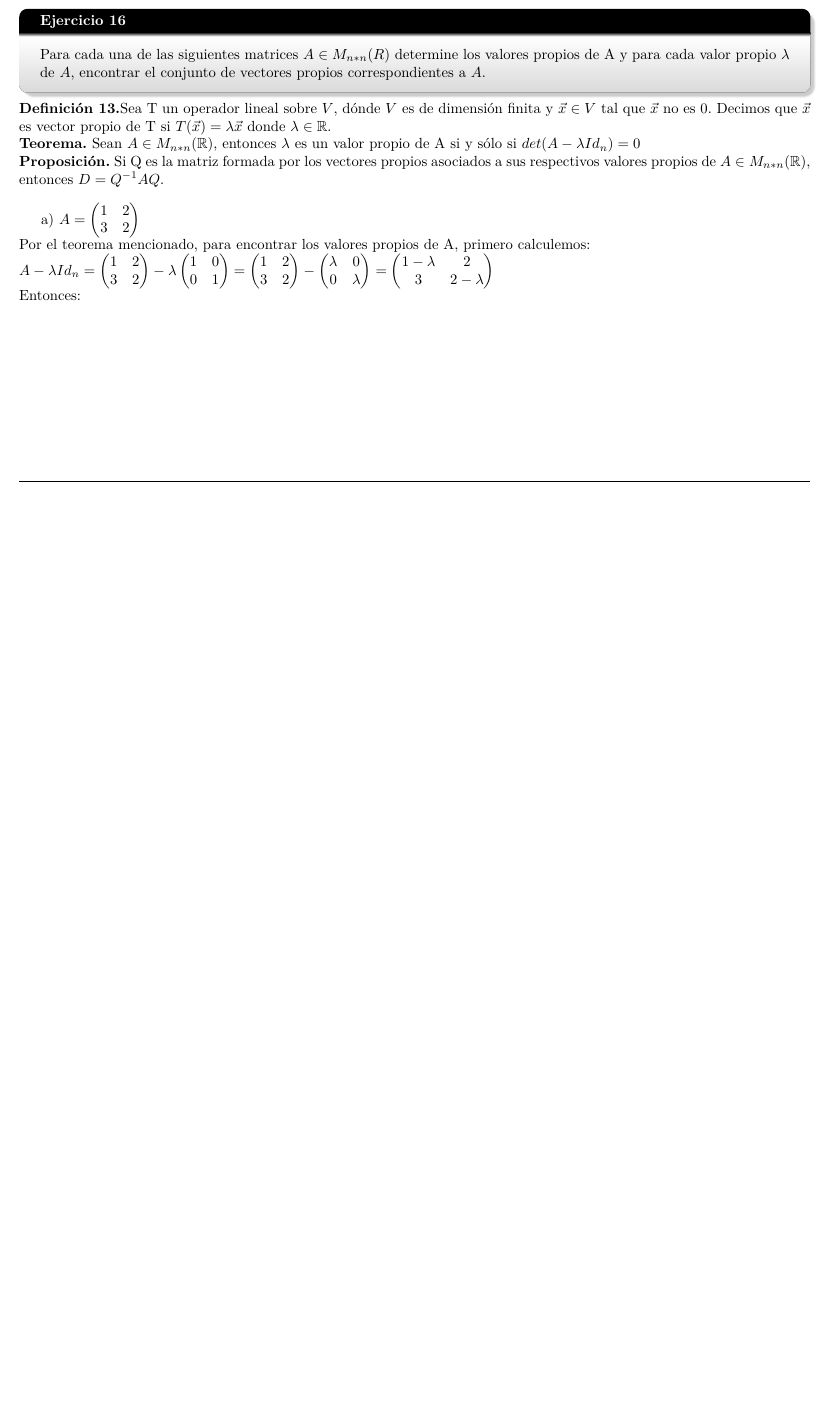
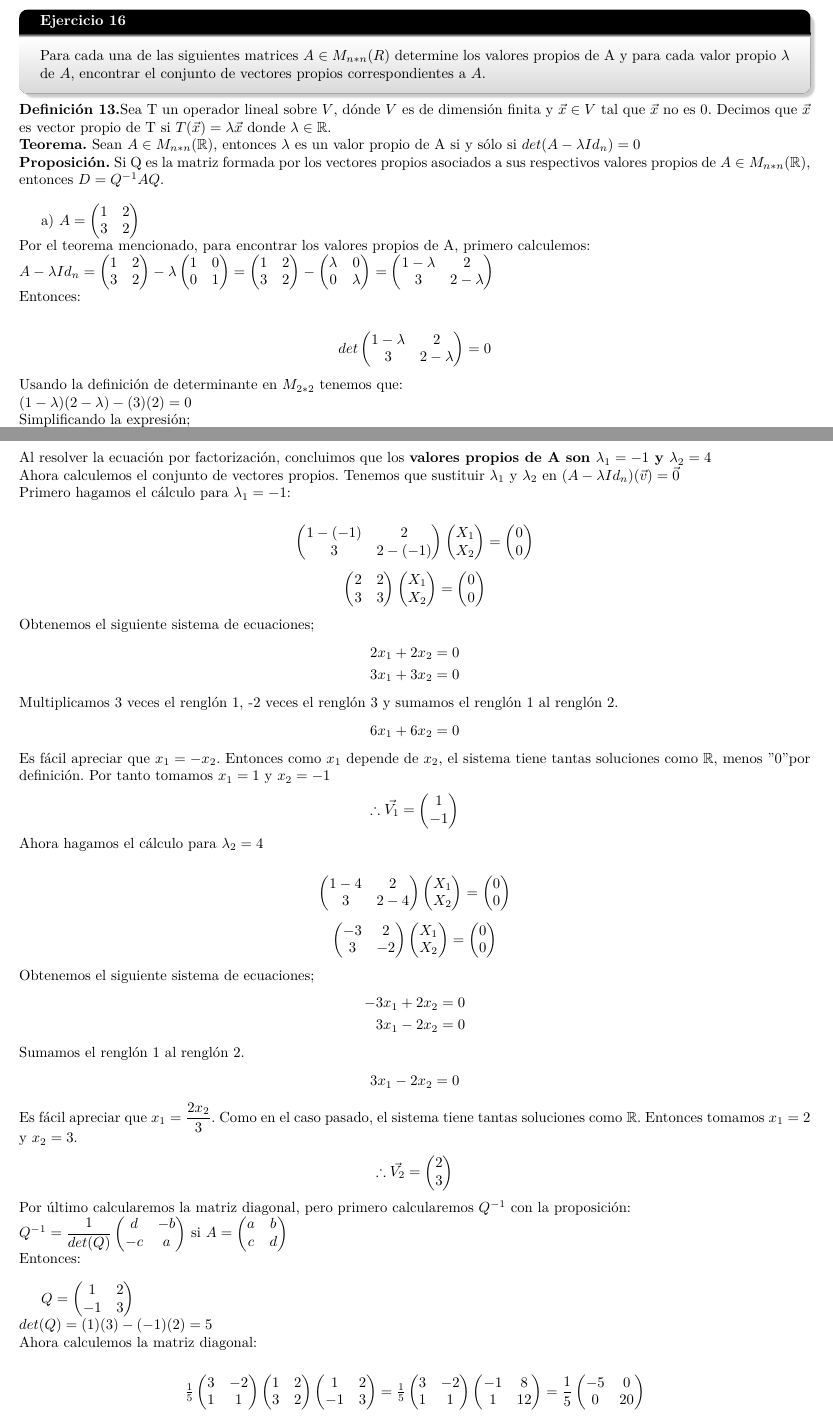
Before and after one commit to arielmerin/MCAII, a LaTeX problem sheet (Tarea01/Main.tex): part of page 34 of 34 before the commit and two parts of pages 34 and 35 of 35 after it, the two joined at a grey line, cut so that both start at the same text, the shorter picture padded with empty space. Compiled offline with pdfLaTeX.

Commit message:
Ejercicio 16 a)

```diff
--- a/Tarea01/Main.tex
+++ b/Tarea01/Main.tex
@@ -2351,5 +2351,69 @@ Como podemos apreciar los valores de $\alpha_{3}$ no son los mismos, y esto es d
 	Por el teorema mencionado, para encontrar los valores propios de A, primero calculemos:\\
 	$A- \lambda Id_{n}= \begin{pmatrix} 1 & 2 \\ 3 & 2 \end{pmatrix} - \lambda \begin{pmatrix} 1 & 0 \\ 0 & 1 \end{pmatrix} = \begin{pmatrix} 1 & 2 \\ 3 & 2 \end{pmatrix} - \begin{pmatrix} \lambda & 0 \\ 0 & \lambda \end{pmatrix} = \begin{pmatrix} 1-\lambda & 2 \\ 3 & 2-\lambda \end{pmatrix} \\$
 	Entonces:\\
+	\begin{center}
+	$det \begin{pmatrix} 1-\lambda & 2 \\ 3 & 2-\lambda \end{pmatrix} = 0$
+	\end{center}
+	Usando la definición de determinante en $M_{2*2}$ tenemos que:\\
+	$(1-\lambda)(2-\lambda)-(3)(2)= 0$\\
+	Simplificando la expresión;\\
+	$\lambda^{2}-3\lambda-4=0$\\
+	$(\lambda+1)(\lambda-4)=0$\\
+	Al resolver la ecuación por factorización, concluimos que los \textbf{valores propios de A son $\lambda_{1}= -1$ y $\lambda_{2}=4$}\\
+	Ahora calculemos el conjunto de vectores propios. Tenemos que sustituir $\lambda_{1}$ y $\lambda_{2}$ en $(A-\lambda Id_{n})(\vec{v})=\vec{0}$\\
+	Primero hagamos el cálculo para $\lambda_{1}=-1$:\\
+	\begin{center}
+	$\begin{pmatrix} 1-(-1) & 2 \\ 3 & 2-(-1) \end{pmatrix} \begin{pmatrix}	X_{1} \\ X_{2} \end{pmatrix}= \begin{pmatrix}	0 \\ 0	\end{pmatrix}$
+	\end{center}
+	\begin{center}
+	$\begin{pmatrix} 2 & 2 \\ 3 & 3 \end{pmatrix} \begin{pmatrix}	X_{1} \\ X_{2} \end{pmatrix}= \begin{pmatrix}	0 \\ 0	\end{pmatrix}$
+	\end{center}
+	Obtenemos el siguiente sistema de ecuaciones;
+	\begin{align*}
+	2x_{1}+2x_{2}= 0\\
+	3x_{1}+3x_{2}=0
+	\end{align*}
+	Multiplicamos 3 veces el renglón 1, -2 veces el renglón 3 y sumamos el renglón 1 al renglón 2.
+	\begin{align*}
+	6x_{1}+6x_{2}= 0
+	\end{align*}
+	Es fácil apreciar que $x_{1}=-x_{2}$. Entonces como $x_{1}$ depende de $x_{2}$, el sistema tiene tantas soluciones como $\mathbb{R}$, menos "0"  por definición. Por tanto tomamos $x_{1}= 1$ y $x_{2}=-1$
+	\begin{center}
+		$\therefore \vec{V_{1}} = \begin{pmatrix}	1 \\ -1	\end{pmatrix}$
+	\end{center}
+	Ahora hagamos el cálculo para $\lambda_{2}=4$\\
+	\begin{center}
+		$\begin{pmatrix} 1-4 & 2 \\ 3 & 2-4 \end{pmatrix} \begin{pmatrix}	X_{1} \\ X_{2} \end{pmatrix}= \begin{pmatrix}	0 \\ 0	\end{pmatrix}$
+	\end{center}
+	\begin{center}
+		$\begin{pmatrix} -3 & 2 \\ 3 & -2 \end{pmatrix} \begin{pmatrix}	X_{1} \\ X_{2} \end{pmatrix}= \begin{pmatrix}	0 \\ 0	\end{pmatrix}$
+	\end{center}
+	Obtenemos el siguiente sistema de ecuaciones;
+	\begin{align*}
+	-3x_{1}+2x_{2}= 0\\
+	3x_{1}-2x_{2}=0
+	\end{align*}
+	Sumamos el renglón 1 al renglón 2.
+	\begin{align*}
+	3x_{1}-2x_{2}= 0
+	\end{align*}
+	Es fácil apreciar que $x_{1}= \dfrac{2x_{2}}{3}$. Como en el caso pasado, el sistema tiene tantas soluciones como $\mathbb{R}$. Entonces tomamos $x_{1}=2$ y $x_{2}=3$.
+	\begin{center}
+		$\therefore \vec{V_{2}} = \begin{pmatrix}	2 \\ 3	\end{pmatrix}$
+	\end{center}
+	Por último calcularemos la matriz diagonal, pero primero calcularemos $Q^{-1}$ con la proposición:\\
+	$Q^{-1}=\dfrac{1}{det(Q)} \begin{pmatrix}	d & -b \\ -c & a \end{pmatrix}$     si  $A = \begin{pmatrix} 	a & b \\ c & d \end{pmatrix}$\\
+	Entonces:\\
+
+	$Q = \begin{pmatrix} 1 & 2 \\ -1 & 3 \end{pmatrix}$ \\        $det(Q) =(1)(3)-(-1)(2)= 5$\\
+	Ahora calculemos la matriz diagonal:\\
+	\begin{center}
+	$\frac{1}{5}\begin{pmatrix}	3 & -2 \\ 1 & 1 \end{pmatrix} \begin{pmatrix}	1 & 2 \\ 3 & 2 \end{pmatrix} \begin{pmatrix} 	1 & 2 \\ -1 & 3	\end{pmatrix} = \frac{1}{5} \begin{pmatrix}
+	3 & -2 \\ 1 & 1 \end{pmatrix} \begin{pmatrix}
+	-1 & 8 \\ 1 & 12 \end{pmatrix}= \dfrac{1}{5}\begin{pmatrix} -5 & 0 \\ 0 & 20\end{pmatrix}$
+	\end{center}
+	\begin{center}
+	$\therefore \begin{pmatrix} -1 & 0 \\ 0 & 4 	\end{pmatrix}$ es la matriz diagonal.
+	\end{center}
 
 \end{document}
```
Also changed, not shown: Tarea01/Main.pdf.
